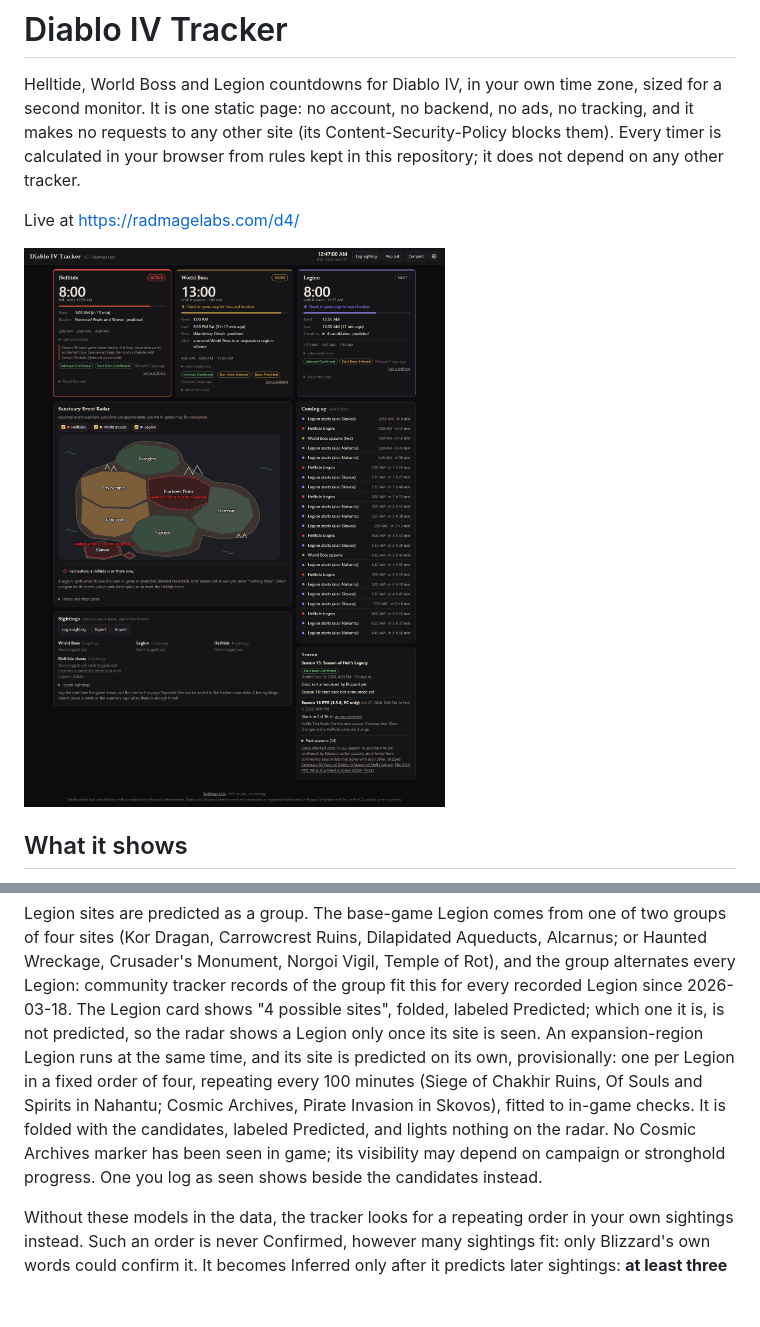
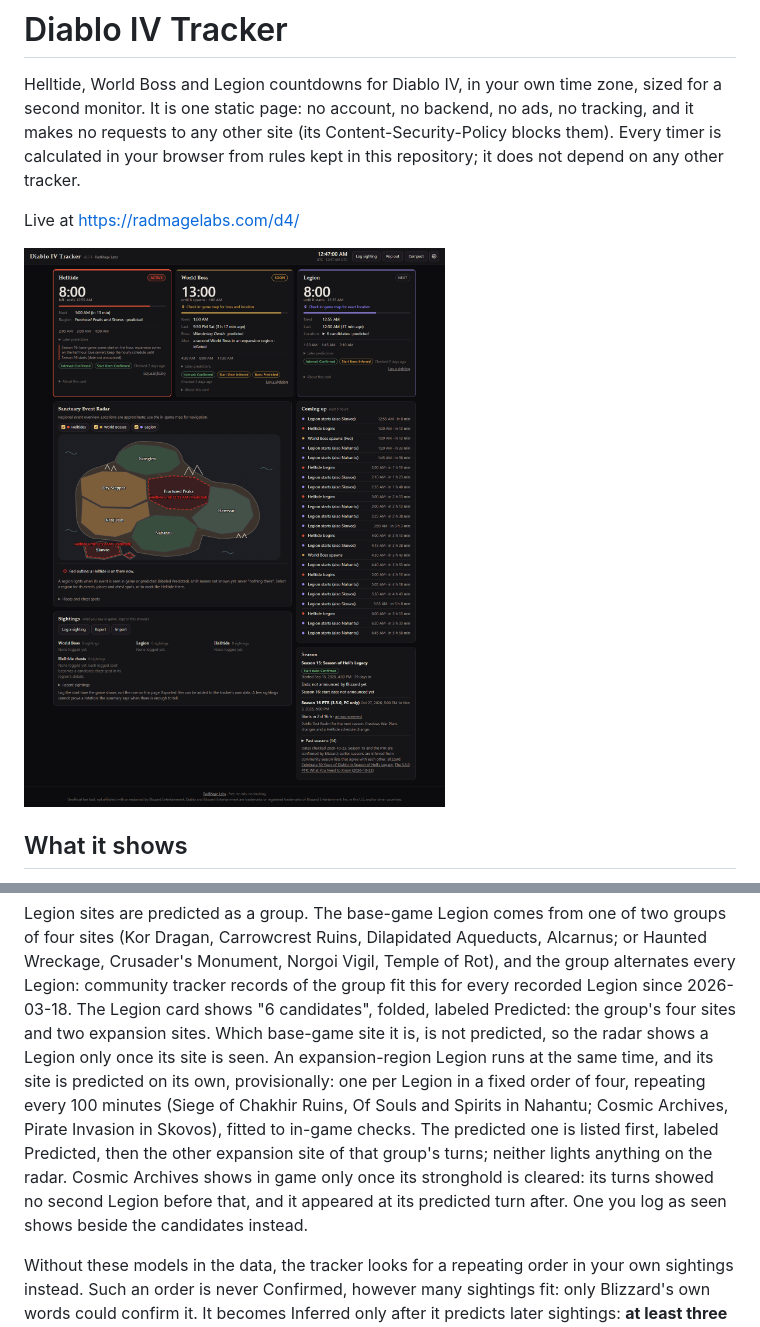
Before and after one commit to RadMageIRL/d4-tracker, a Markdown page: README.md, 2 parts joined by grey strips. Drawn GitHub-style; pictures changed too: screenshots/dashboard.png; blank space fills up the shorter version.

```diff
--- a/README.md
+++ b/README.md
@@ -7,7 +7,7 @@ your browser from rules kept in this repository; it does not depend on any other
 
 Live at https://radmagelabs.com/d4/
 
-![Diablo IV Tracker v0.7 at 12:47 AM UTC on a first visit: an active Helltide with 8:00 left, predicted in Fractured Peaks and Skovos, which the Sanctuary Event Radar outlines in red; the World Boss in 13:00 with its predicted boss, Wandering Death, a second World Boss in an expansion region, and a prompt to check the in-game map for boss and location; the next Legion in 8:00 with its four candidate sites and its predicted expansion site folded, and a prompt to check the in-game map; six hours of coming-up starts, each Legion with its predicted expansion region; the empty sightings log and the Season 15 panel](screenshots/dashboard.png)
+![Diablo IV Tracker v0.7.1 at 12:47 AM UTC on a first visit: an active Helltide with 8:00 left, predicted in Fractured Peaks and Skovos, which the Sanctuary Event Radar outlines in red; the World Boss in 13:00 with its predicted boss, Wandering Death, a second World Boss in an expansion region, and a prompt to check the in-game map for boss and location; the next Legion in 8:00 with its six candidate sites folded, four base-game and two expansion, and a prompt to check the in-game map; six hours of coming-up starts, each Legion with its predicted expansion region; the empty sightings log and the Season 15 panel](screenshots/dashboard.png)
 
 ## What it shows
 
@@ -95,14 +95,15 @@ Legion sites are predicted as a group. The base-game Legion comes from one of tw
 sites (Kor Dragan, Carrowcrest Ruins, Dilapidated Aqueducts, Alcarnus; or Haunted Wreckage,
 Crusader's Monument, Norgoi Vigil, Temple of Rot), and the group alternates every Legion: community
 tracker records of the group fit this for every recorded Legion since 2026-03-18. The Legion card
-shows "4 possible sites", folded, labeled Predicted; which one it is, is not predicted, so the radar
-shows a Legion only once its site is seen. An expansion-region Legion runs at the same time, and
-its site is predicted on its own, provisionally: one per Legion in a fixed order of four, repeating
-every 100 minutes (Siege of Chakhir Ruins, Of Souls and Spirits in Nahantu; Cosmic Archives, Pirate
-Invasion in Skovos), fitted to in-game checks. It is folded with the candidates, labeled Predicted,
-and lights nothing on the radar. No Cosmic Archives marker has been seen in game; its visibility
-may depend on campaign or stronghold progress. One you log as seen shows beside the candidates
-instead.
+shows "6 candidates", folded, labeled Predicted: the group's four sites and two expansion sites.
+Which base-game site it is, is not predicted, so the radar shows a Legion only once its site is
+seen. An expansion-region Legion runs at the same time, and its site is predicted on its own,
+provisionally: one per Legion in a fixed order of four, repeating every 100 minutes (Siege of
+Chakhir Ruins, Of Souls and Spirits in Nahantu; Cosmic Archives, Pirate Invasion in Skovos), fitted
+to in-game checks. The predicted one is listed first, labeled Predicted, then the other expansion
+site of that group's turns; neither lights anything on the radar. Cosmic Archives shows in game
+only once its stronghold is cleared: its turns showed no second Legion before that, and it appeared
+at its predicted turn after. One you log as seen shows beside the candidates instead.
 
 Without these models in the data, the tracker looks for a repeating order in your own sightings
 instead. Such an order is never Confirmed, however many sightings fit: only Blizzard's own words
```
Also changed, not shown: CHANGELOG.md (+11 -0 lines), 10 other files.
